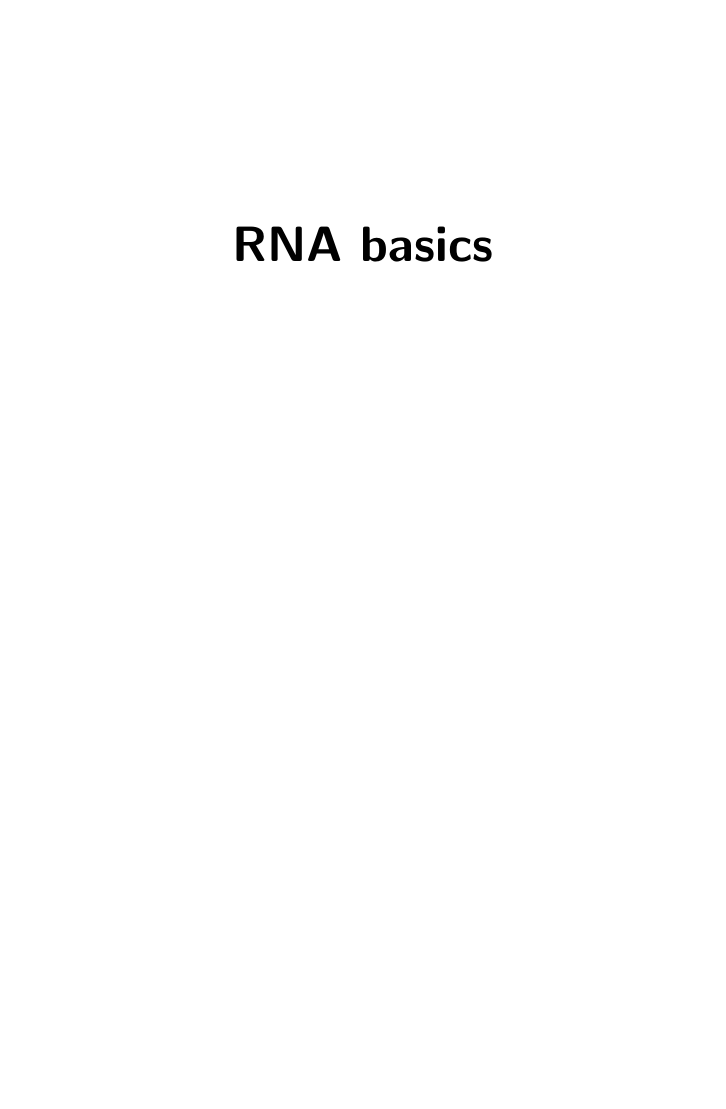
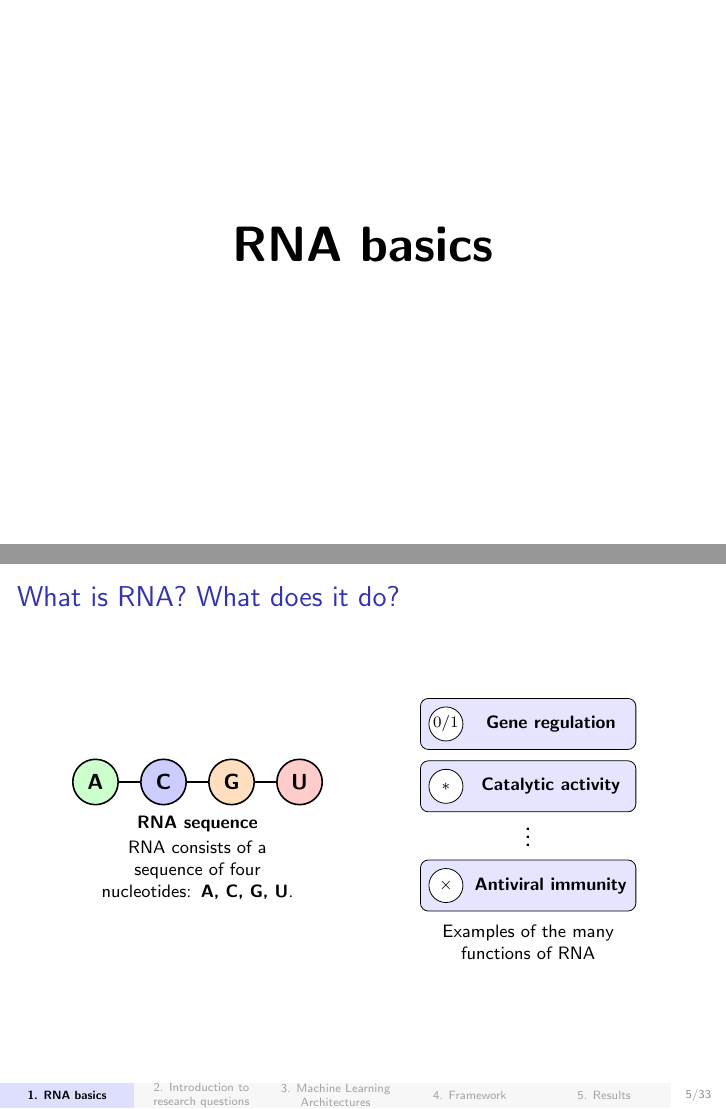
Before and after one commit to aaronmasur/bachelor_vortrag, LaTeX slides (bachelor_defense_slides_package/bachelor_defense/defense_slides_with_overview_nav.tex): page 8 of 53 before the commit and pages 8 and 9 of 54 after it, the two joined at a grey line, the shorter picture padded with empty space. Compiled offline with pdfLaTeX.

Commit message:
extra intro slide feddig

```diff
--- a/bachelor_defense_slides_package/bachelor_defense/defense_slides_with_overview_nav.tex
+++ b/bachelor_defense_slides_package/bachelor_defense/defense_slides_with_overview_nav.tex
@@ -6,6 +6,7 @@
 \usepackage{makecell}
 \usepackage{graphicx}
 \usepackage{tikz}
+\usetikzlibrary{arrows.meta,positioning}
 \usepackage[absolute,overlay]{textpos}
 %\usepackage{pgfpages}
 
@@ -118,12 +119,89 @@
 \chaptertitleslide{\chapterone}
 
 % -----------------------------------------------------------------------------
-%\begin{frame}{What is RNA? What does it do?}
-%  warum gucke ich mir das überhaupt an.
-%  warum ist RNA interessant?
-%  warum ML?
-%  Warum impact der modelle messen?
-%\end{frame}
+\begin{frame}{What is RNA? What does it do?}
+\vfill
+
+\begin{minipage}{0.46\textwidth}
+\centering
+
+\begin{tikzpicture}[
+  nucleotide/.style={
+    circle,
+    draw,
+    thick,
+    minimum size=8mm,
+    inner sep=0pt,
+    font=\bfseries
+  }
+]
+
+\draw[thick] (0,0) -- (4.2,0);
+
+\node[nucleotide,fill=green!20]  at (0.3,0) {A};
+\node[nucleotide,fill=blue!20]   at (1.5,0) {C};
+\node[nucleotide,fill=orange!25] at (2.7,0) {G};
+\node[nucleotide,fill=red!20]    at (3.9,0) {U};
+
+\node[font=\footnotesize] at (2.1,-0.75)
+  {\textbf{RNA sequence}};
+
+\node[align=center,text width=4.4cm,font=\footnotesize]
+  at (2.1,-1.55)
+  {RNA consists of a sequence of four\\
+   nucleotides: \textbf{A, C, G, U}.};
+
+\end{tikzpicture}
+
+\end{minipage}
+\hfill
+\begin{minipage}{0.46\textwidth}
+\centering
+
+\begin{tikzpicture}[
+  function/.style={
+    draw,
+    rounded corners,
+    fill=blue!10,
+    minimum width=3.8cm,
+    minimum height=9mm,
+    align=left,
+    font=\footnotesize
+  },
+  symbol/.style={
+    circle,
+    draw,
+    fill=white,
+    minimum size=6mm,
+    inner sep=0pt,
+    font=\scriptsize\bfseries
+  }
+]
+
+\node[function] at (0,1.45)
+  {\hspace{8mm}\textbf{Gene regulation}};
+\node[symbol] at (-1.45,1.45) {\(0/1\)};
+
+\node[function] at (0,0.35)
+  {\hspace{8mm}\textbf{Catalytic activity}};
+\node[symbol] at (-1.45,0.35) {\(\ast\)};
+
+\node at (0,-0.45) {\Large\(\vdots\)};
+
+\node[function] at (0,-1.4)
+  {\hspace{8mm}\textbf{Antiviral immunity}};
+\node[symbol] at (-1.45,-1.4) {\(\times\)};
+
+\node[font=\footnotesize,align=center,text width=4.2cm]
+  at (0,-2.4)
+  {Examples of the many functions of RNA};
+
+\end{tikzpicture}
+
+\end{minipage}
+
+\vfill
+\end{frame}
 
 % -----------------------------------------------------------------------------
 \begin{frame}{Folding RNA: secondary structure motifs}
```
Also changed, not shown: 6 other files.
